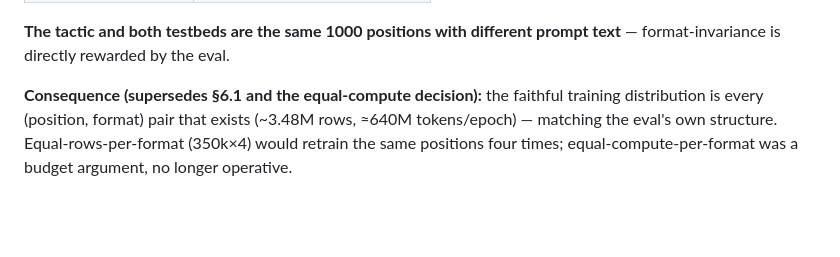
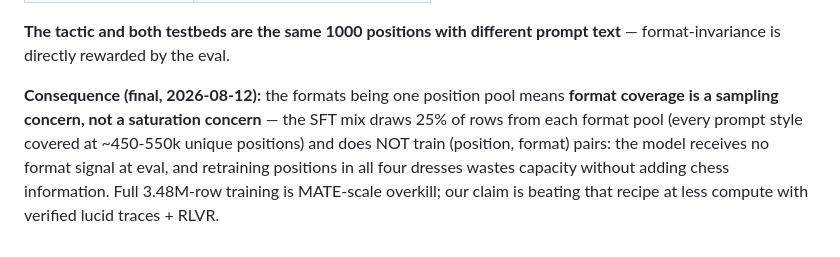
Before and after one commit to Vedang-P/chess-slm-benchmark, a Markdown page: data-audit.md, the part around the change. Rendered like a GitHub page; blank space fills up the shorter version.

```diff
--- a/data-audit.md
+++ b/data-audit.md
@@ -143,8 +143,11 @@ Cross-format FEN overlap in the EVAL sets:
 **The tactic and both testbeds are the same 1000 positions with different
 prompt text** — format-invariance is directly rewarded by the eval.
 
-**Consequence (supersedes §6.1 and the equal-compute decision):** the
-faithful training distribution is every (position, format) pair that exists
-(~3.48M rows, ≈640M tokens/epoch) — matching the eval's own structure.
-Equal-rows-per-format (350k×4) would retrain the same positions four times;
-equal-compute-per-format was a budget argument, no longer operative.
+**Consequence (final, 2026-08-12):** the formats being one position pool
+means **format coverage is a sampling concern, not a saturation concern** —
+the SFT mix draws 25% of rows from each format pool (every prompt style
+covered at ~450-550k unique positions) and does NOT train (position, format)
+pairs: the model receives no format signal at eval, and retraining positions
+in all four dresses wastes capacity without adding chess information. Full
+3.48M-row training is MATE-scale overkill; our claim is beating that recipe
+at less compute with verified lucid traces + RLVR.
```
Also changed, not shown: architecture-design.md (+15 -18 lines), engineering-decisions.md (+46 -42 lines).
